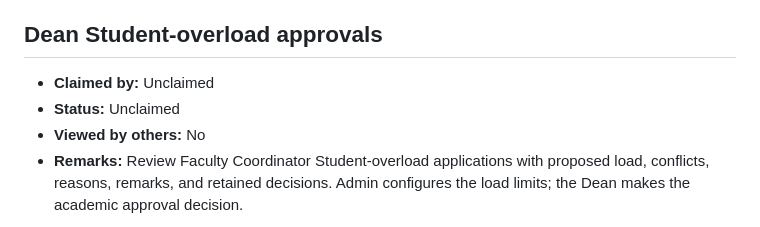
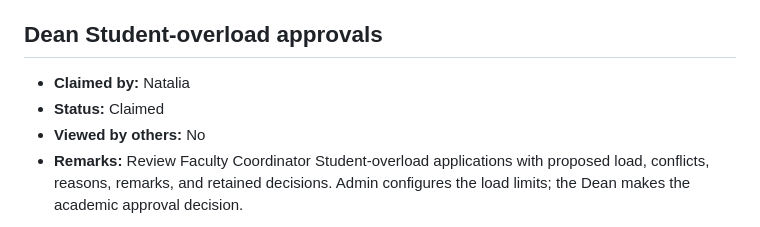
Before and after one commit to riellealia/hci-online-examination, a Markdown page: .plans/new/.claim-work.md, the part around the change. Drawn GitHub-style.

Commit message:
docs: claim dean overload approvals

```diff
--- a/.plans/new/.claim-work.md
+++ b/.plans/new/.claim-work.md
@@ -150,8 +150,8 @@ For **Viewed by others**, write the names or initials of the other members who r
 
 ## Dean Student-overload approvals
 
-- **Claimed by:** Unclaimed
-- **Status:** Unclaimed
+- **Claimed by:** Natalia
+- **Status:** Claimed
 - **Viewed by others:** No
 - **Remarks:** Review Faculty Coordinator Student-overload applications with proposed load, conflicts, reasons, remarks, and retained decisions. Admin configures the load limits; the Dean makes the academic approval decision.
 
```
